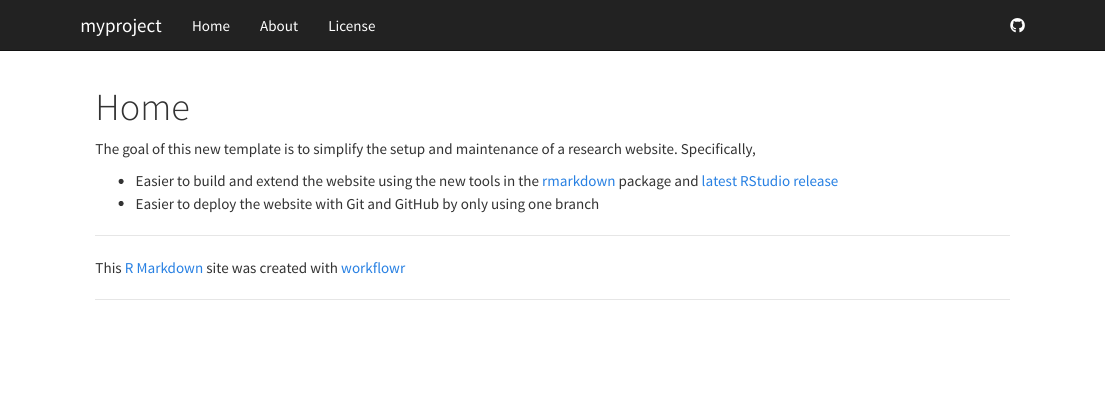
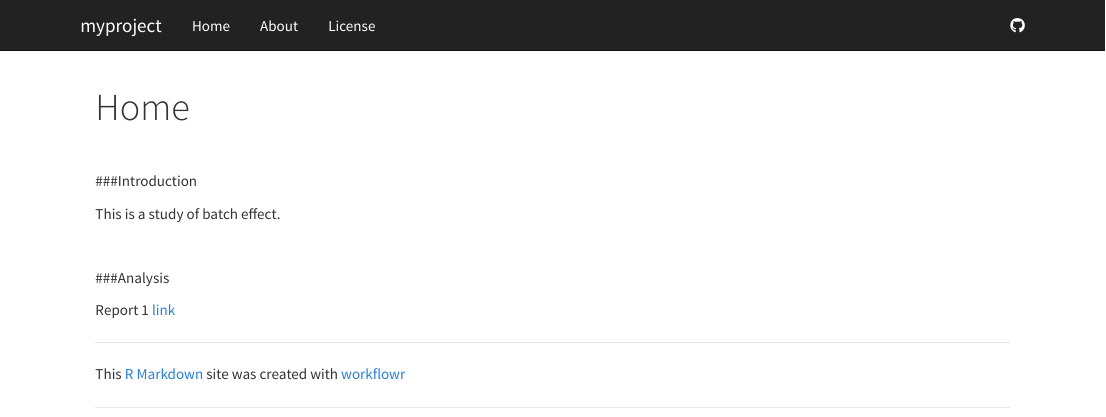
Before and after one commit to chrisgig26/batch-test, an R Markdown document (analysis/index.Rmd): the page in a window 1100 px wide, from its top. Rendered offline with R 4.5, knitr and Pandoc, with nearby package versions.

Commit message:
wflow_publish("index.Rmd")

```diff
--- a/analysis/index.Rmd
+++ b/analysis/index.Rmd
@@ -5,11 +5,14 @@ output:
     toc: false
 ---
 
-The goal of this new template is to simplify the setup and maintenance of a research website.
-Specifically,
+<br>
 
-*  Easier to build and extend the website using the new tools in the [rmarkdown][] package and [latest RStudio release][rstudio]
-*  Easier to deploy the website with Git and GitHub by only using one branch
+###Introduction
 
-[rmarkdown]: http://rmarkdown.rstudio.com/rmarkdown_websites.htm
-[rstudio]: https://www.rstudio.com/products/rstudio/download/preview/
+This is a study of batch effect.
+
+<br>
+
+###Analysis
+
+Report 1 [link](batcheffct1.html)
```
